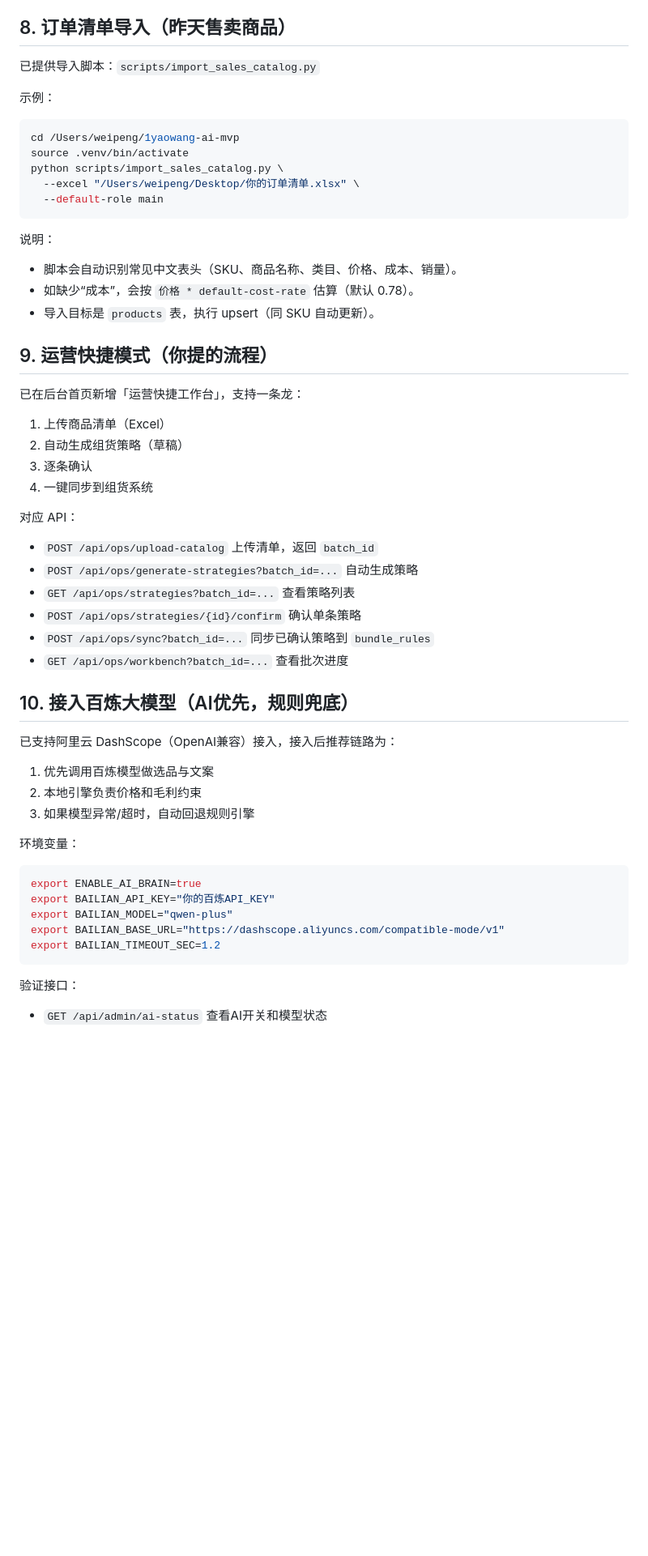
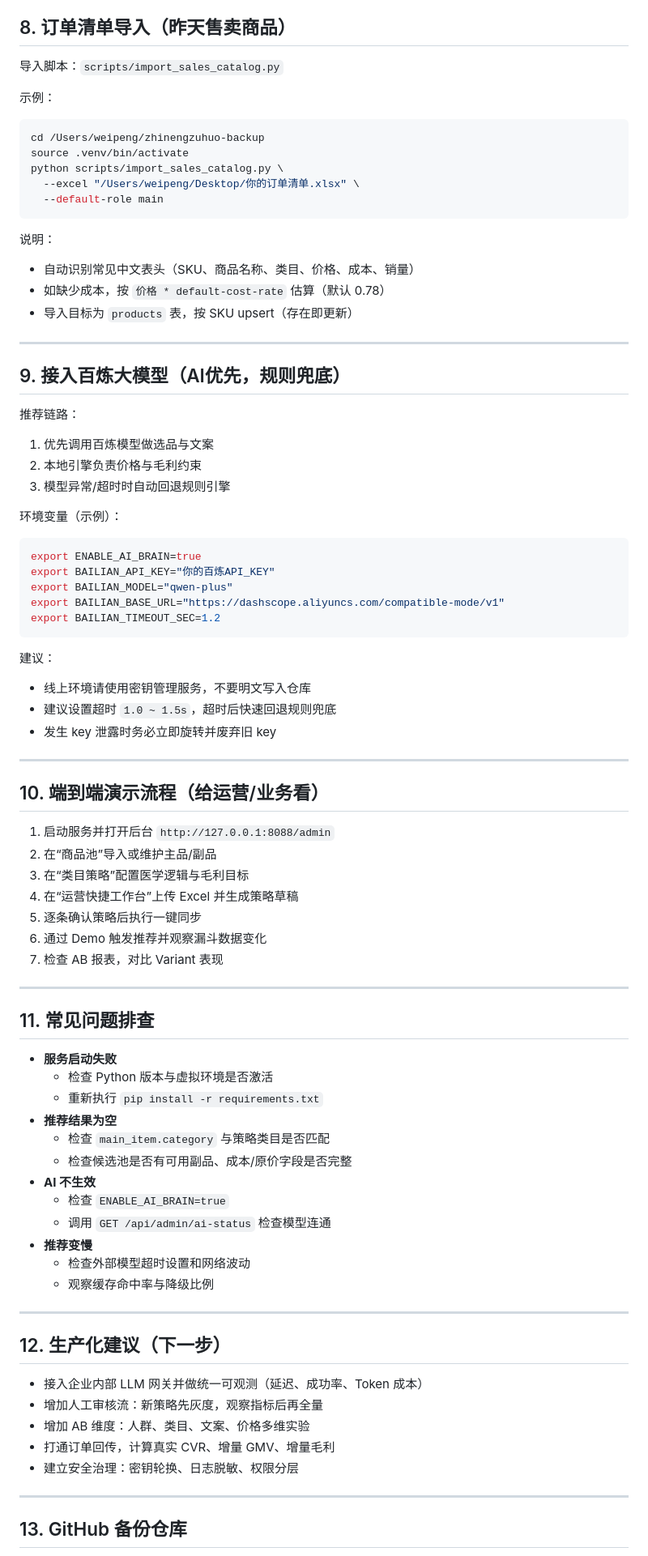
Before and after one commit to weic23614-coder/Pharma-AI, a Markdown page: README.md, the part around one of its changes. Shown at 81% size. Drawn GitHub-style; blank space fills up the shorter version.

Commit message:
docs: expand README with full runbook and production guide

````diff
--- a/README.md
+++ b/README.md
@@ -117,12 +176,12 @@ uvicorn app.main:app --reload --port 8088
 
 ## 8. 订单清单导入（昨天售卖商品）
 
-已提供导入脚本：`scripts/import_sales_catalog.py`
+导入脚本：`scripts/import_sales_catalog.py`
 
 示例：
 
 ```bash
-cd /Users/weipeng/1yaowang-ai-mvp
+cd /Users/weipeng/zhinengzuhuo-backup
 source .venv/bin/activate
 python scripts/import_sales_catalog.py \
   --excel "/Users/weipeng/Desktop/你的订单清单.xlsx" \
@@ -131,37 +190,21 @@ python scripts/import_sales_catalog.py \
 
 说明：
 
-- 脚本会自动识别常见中文表头（SKU、商品名称、类目、价格、成本、销量）。
-- 如缺少“成本”，会按 `价格 * default-cost-rate` 估算（默认 0.78）。
-- 导入目标是 `products` 表，执行 upsert（同 SKU 自动更新）。
+- 自动识别常见中文表头（SKU、商品名称、类目、价格、成本、销量）
+- 如缺少成本，按 `价格 * default-cost-rate` 估算（默认 0.78）
+- 导入目标为 `products` 表，按 SKU upsert（存在即更新）
 
-## 9. 运营快捷模式（你提的流程）
+---
 
-已在后台首页新增「运营快捷工作台」，支持一条龙：
+## 9. 接入百炼大模型（AI优先，规则兜底）
 
-1. 上传商品清单（Excel）
-2. 自动生成组货策略（草稿）
-3. 逐条确认
-4. 一键同步到组货系统
-
-对应 API：
-
-- `POST /api/ops/upload-catalog` 上传清单，返回 `batch_id`
-- `POST /api/ops/generate-strategies?batch_id=...` 自动生成策略
-- `GET /api/ops/strategies?batch_id=...` 查看策略列表
-- `POST /api/ops/strategies/{id}/confirm` 确认单条策略
-- `POST /api/ops/sync?batch_id=...` 同步已确认策略到 `bundle_rules`
-- `GET /api/ops/workbench?batch_id=...` 查看批次进度
-
-## 10. 接入百炼大模型（AI优先，规则兜底）
-
-已支持阿里云 DashScope（OpenAI兼容）接入，接入后推荐链路为：
+推荐链路：
 
 1. 优先调用百炼模型做选品与文案
-2. 本地引擎负责价格和毛利约束
-3. 如果模型异常/超时，自动回退规则引擎
+2. 本地引擎负责价格与毛利约束
+3. 模型异常/超时时自动回退规则引擎
 
-环境变量：
+环境变量（示例）：
 
 ```bash
 export ENABLE_AI_BRAIN=true
@@ -171,6 +214,52 @@ export BAILIAN_BASE_URL="https://dashscope.aliyuncs.com/compatible-mode/v1"
 export BAILIAN_TIMEOUT_SEC=1.2
 ```
 
-验证接口：
+建议：
 
-- `GET /api/admin/ai-status` 查看AI开关和模型状态
+- 线上环境请使用密钥管理服务，不要明文写入仓库
+- 建议设置超时 `1.0 ~ 1.5s`，超时后快速回退规则兜底
+- 发生 key 泄露时务必立即旋转并废弃旧 key
+
+---
+
+## 10. 端到端演示流程（给运营/业务看）
+
+1. 启动服务并打开后台 `http://127.0.0.1:8088/admin`
+2. 在“商品池”导入或维护主品/副品
+3. 在“类目策略”配置医学逻辑与毛利目标
+4. 在“运营快捷工作台”上传 Excel 并生成策略草稿
+5. 逐条确认策略后执行一键同步
+6. 通过 Demo 触发推荐并观察漏斗数据变化
+7. 检查 AB 报表，对比 Variant 表现
+
+---
+
+## 11. 常见问题排查
+
+- **服务启动失败**
+  - 检查 Python 版本与虚拟环境是否激活
+  - 重新执行 `pip install -r requirements.txt`
+- **推荐结果为空**
+  - 检查 `main_item.category` 与策略类目是否匹配
+  - 检查候选池是否有可用副品、成本/原价字段是否完整
+- **AI 不生效**
+  - 检查 `ENABLE_AI_BRAIN=true`
+  - 调用 `GET /api/admin/ai-status` 检查模型连通
+- **推荐变慢**
+  - 检查外部模型超时设置和网络波动
+  - 观察缓存命中率与降级比例
+
+---
+
+## 12. 生产化建议（下一步）
+
+- 接入企业内部 LLM 网关并做统一可观测（延迟、成功率、Token 成本）
+- 增加人工审核流：新策略先灰度，观察指标后再全量
+- 增加 AB 维度：人群、类目、文案、价格多维实验
+- 打通订单回传，计算真实 CVR、增量 GMV、增量毛利
+- 建立安全治理：密钥轮换、日志脱敏、权限分层
+
+---
+
+## 13. GitHub 备份仓库
+
````
Also changed, not shown: other parts of README.md (+105 -37 lines).
